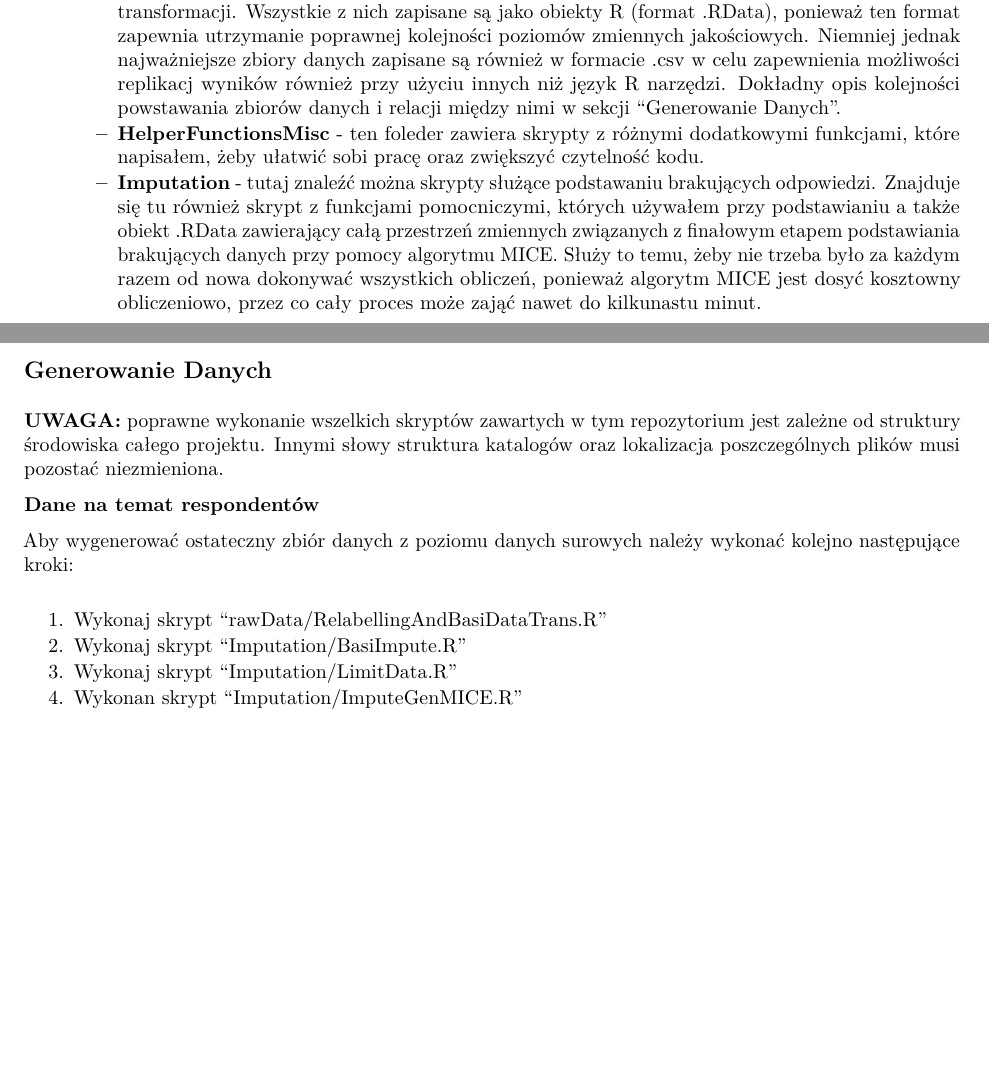
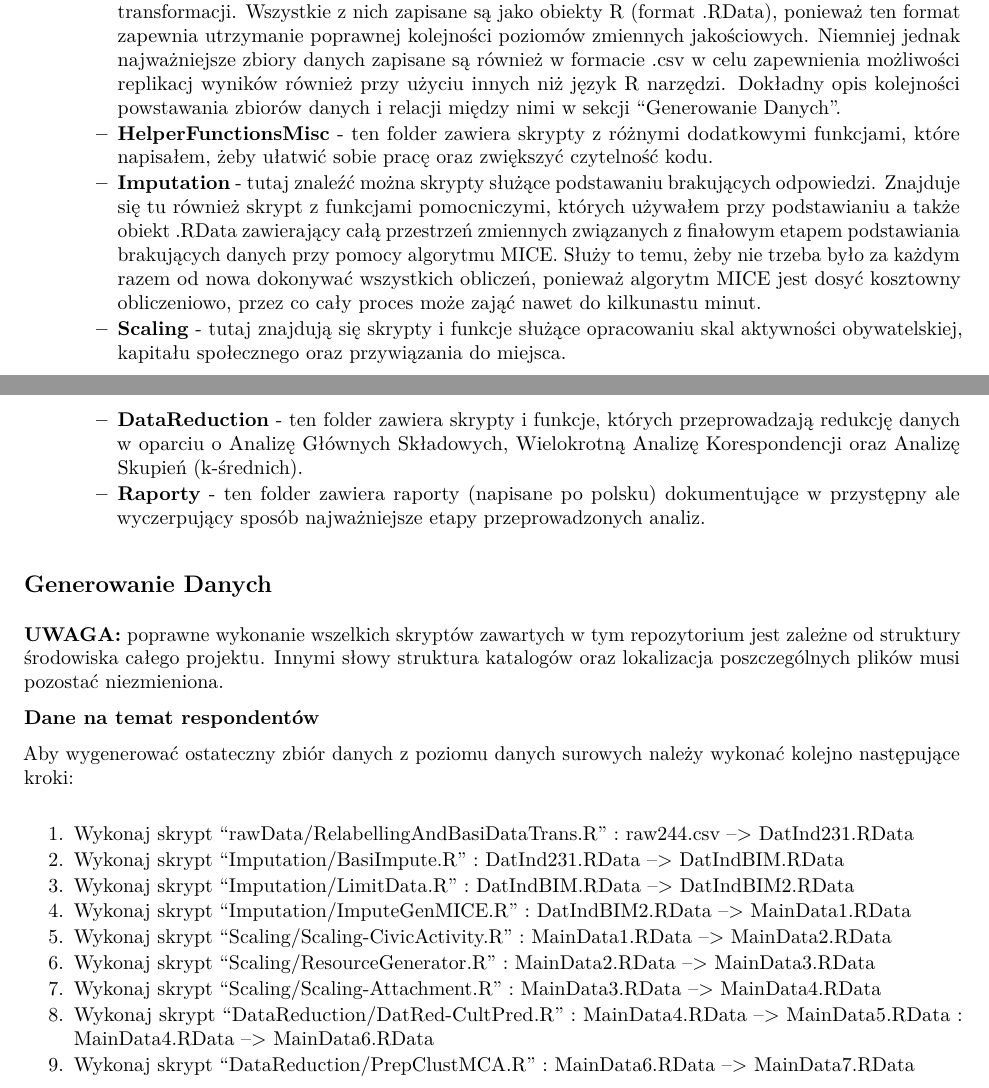
Before and after one commit to sztal/MA, an R Markdown document (README.Rmd): two parts of pages 1 and 2 of 2, joined at a grey line, cut so that both start at the same text, the shorter picture padded with empty space. The pictures show the output file README.pdf that the author committed with the source.

Commit message:
Update the README files

```diff
--- a/README.Rmd
+++ b/README.Rmd
@@ -16,8 +16,11 @@ Mapa repozytorium
 * **Katalog główny (MA)** - zawiera plik z kwestionariuszem użytym do zebrania danych (Kwestionariusz.pdf) oraz plik projektu Rstudio o nazwie MA.Rproj. Ponadto zawiera w sobie katalogu z poszczególnymi elementami:
       * **rawData** - tutaj znaleźć można wszystkie pliki z danymi surowymi oraz pliki pomocniczne użyte przy rekodowaniu i klasyfikowaniu odpowiedzi z pytań otwartych. Zanjduje sę tutaj również skrypt ("RelabellingAndBasiDataTrans.R"), który został użyty do przekształcnia surowego zbioru "raw244.csv" w zbiór "DatInd231.csv", który znaleźć można w katalogu "MainData". Skrypt zawiera również opis kolejnych czynności i transformacji.
       * **MainData** - tutaj znajdują się wszystkie zbiory danych po kolejnych etapach rekodowana i transformacji. Wszystkie z nich zapisane są jako obiekty R (format .RData), ponieważ ten format zapewnia utrzymanie poprawnej kolejności poziomów zmiennych jakościowych. Niemniej jednak najważniejsze zbiory danych zapisane są również w formacie .csv w celu zapewnienia możliwości replikacj wyników również przy użyciu innych niż język R narzędzi. Dokładny opis kolejności powstawania zbiorów danych i relacji między nimi w sekcji "Generowanie Danych".
-      * **HelperFunctionsMisc** - ten foleder zawiera skrypty z różnymi dodatkowymi funkcjami, które napisałem, żeby ułatwić sobi pracę oraz zwiększyć czytelność kodu.
+      * **HelperFunctionsMisc** - ten folder zawiera skrypty z różnymi dodatkowymi funkcjami, które napisałem, żeby ułatwić sobie pracę oraz zwiększyć czytelność kodu.
       * **Imputation** - tutaj znaleźć można skrypty służące podstawaniu brakujących odpowiedzi. Znajduje się tu również skrypt z funkcjami pomocniczymi, których używałem przy podstawianiu a także obiekt .RData zawierający całą przestrzeń zmiennych związanych z finałowym etapem podstawiania brakujących danych przy pomocy algorytmu MICE. Służy to temu, żeby nie trzeba było za każdym razem od nowa dokonywać wszystkich obliczeń, ponieważ algorytm MICE jest dosyć kosztowny obliczeniowo, przez co cały proces może zająć nawet do kilkunastu minut.
+      * **Scaling** - tutaj znajdują się skrypty i funkcje służące opracowaniu skal aktywności obywatelskiej, kapitału społecznego oraz przywiązania do miejsca.
+      * **DataReduction** - ten folder zawiera skrypty i funkcje, których przeprowadzają redukcję danych w oparciu o Analizę Głównych Składowych, Wielokrotną Analizę Korespondencji oraz Analizę Skupień (k-średnich).
+      * **Raporty** - ten folder zawiera raporty (napisane po polsku) dokumentujące w przystępny ale wyczerpujący sposób najważniejsze etapy przeprowadzonych analiz.
 
 Generowanie Danych
 ---------------------
@@ -28,7 +31,13 @@ Generowanie Danych
 
 Aby wygenerować ostateczny zbiór danych z poziomu danych surowych należy wykonać kolejno następujące kroki:
 
-1. Wykonaj skrypt "rawData/RelabellingAndBasiDataTrans.R"
-2. Wykonaj skrypt "Imputation/BasiImpute.R"
-3. Wykonaj skrypt "Imputation/LimitData.R"
-4. Wykonan skrypt "Imputation/ImputeGenMICE.R"
+1. Wykonaj skrypt "rawData/RelabellingAndBasiDataTrans.R" : raw244.csv --> DatInd231.RData
+2. Wykonaj skrypt "Imputation/BasiImpute.R" : DatInd231.RData --> DatIndBIM.RData
+3. Wykonaj skrypt "Imputation/LimitData.R" : DatIndBIM.RData --> DatIndBIM2.RData
+4. Wykonaj skrypt "Imputation/ImputeGenMICE.R" : DatIndBIM2.RData --> MainData1.RData
+5. Wykonaj skrypt "Scaling/Scaling-CivicActivity.R" : MainData1.RData --> MainData2.RData
+6. Wykonaj skrypt "Scaling/ResourceGenerator.R" : MainData2.RData --> MainData3.RData
+7. Wykonaj skrypt "Scaling/Scaling-Attachment.R" : MainData3.RData --> MainData4.RData
+8. Wykonaj skrypt "DataReduction/DatRed-CultPred.R" : MainData4.RData --> MainData5.RData
+                                                    : MainData4.RData --> MainData6.RData
+9. Wykonaj skrypt "DataReduction/PrepClustMCA.R" : MainData6.RData --> MainData7.RData
```
Also changed, not shown: README.pdf.
